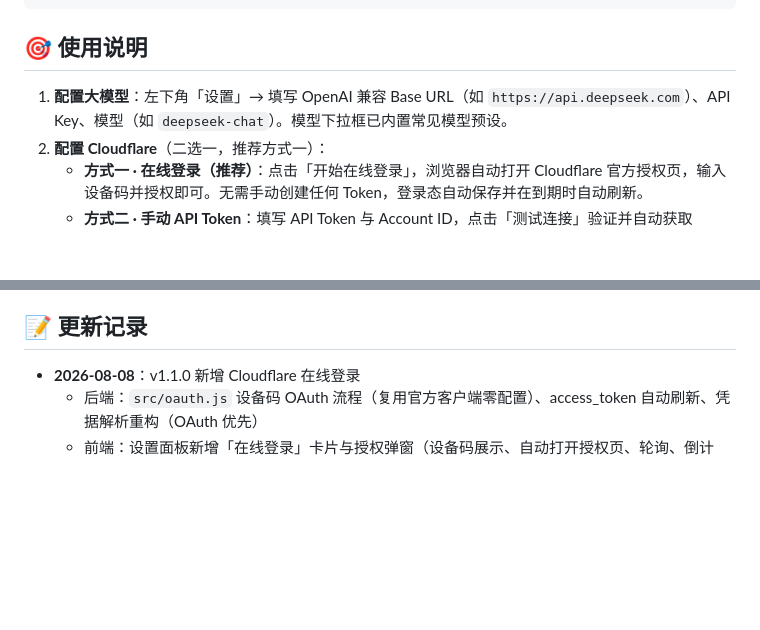
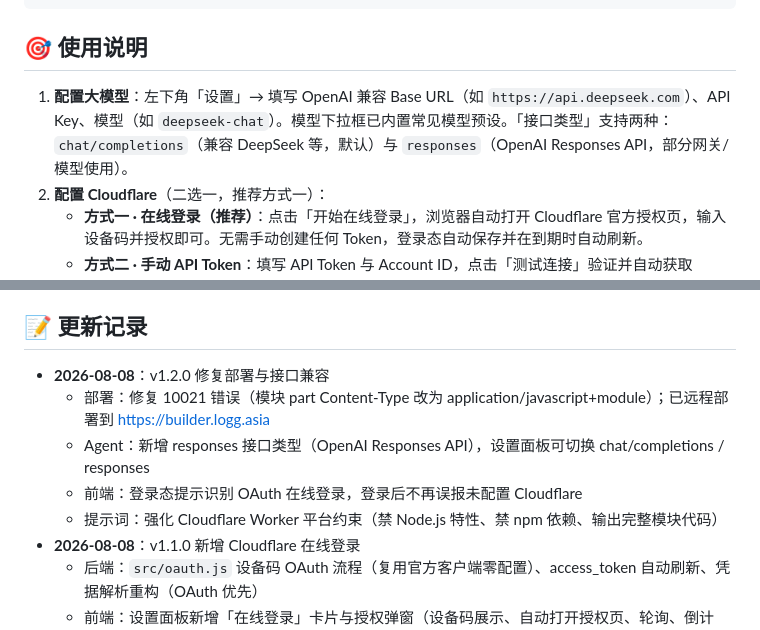
Before and after one commit to dockermen/cf-worker-builder, a Markdown page: README.md, 2 parts joined by grey strips. Rendered like a GitHub page; blank space fills up the shorter version.

Commit message:
更新 README：记录部署修复、responses 接口类型与在线部署地址

```diff
--- a/README.md
+++ b/README.md
@@ -94,7 +94,7 @@ npm run deploy
 
 ## 🎯 使用说明
 
-1. **配置大模型**：左下角「设置」→ 填写 OpenAI 兼容 Base URL（如 `https://api.deepseek.com`）、API Key、模型（如 `deepseek-chat`）。模型下拉框已内置常见模型预设。
+1. **配置大模型**：左下角「设置」→ 填写 OpenAI 兼容 Base URL（如 `https://api.deepseek.com`）、API Key、模型（如 `deepseek-chat`）。模型下拉框已内置常见模型预设。「接口类型」支持两种：`chat/completions`（兼容 DeepSeek 等，默认）与 `responses`（OpenAI Responses API，部分网关/模型使用）。
 2. **配置 Cloudflare**（二选一，推荐方式一）：
    - **方式一 · 在线登录（推荐）**：点击「开始在线登录」，浏览器自动打开 Cloudflare 官方授权页，输入设备码并授权即可。无需手动创建任何 Token，登录态自动保存并在到期时自动刷新。
    - **方式二 · 手动 API Token**：填写 API Token 与 Account ID，点击「测试连接」验证并自动获取 workers.dev 子域。保存后即内置登录态，后续无需再登录。
@@ -157,6 +157,11 @@ npm run deploy
 
 ## 📝 更新记录
 
+- **2026-08-08**：v1.2.0 修复部署与接口兼容
+  - 部署：修复 10021 错误（模块 part Content-Type 改为 application/javascript+module）；已远程部署到 https://builder.logg.asia
+  - Agent：新增 responses 接口类型（OpenAI Responses API），设置面板可切换 chat/completions / responses
+  - 前端：登录态提示识别 OAuth 在线登录，登录后不再误报未配置 Cloudflare
+  - 提示词：强化 Cloudflare Worker 平台约束（禁 Node.js 特性、禁 npm 依赖、输出完整模块代码）
 - **2026-08-08**：v1.1.0 新增 Cloudflare 在线登录
   - 后端：`src/oauth.js` 设备码 OAuth 流程（复用官方客户端零配置）、access_token 自动刷新、凭据解析重构（OAuth 优先）
   - 前端：设置面板新增「在线登录」卡片与授权弹窗（设备码展示、自动打开授权页、轮询、倒计时），登录后显示账号与子域
```
